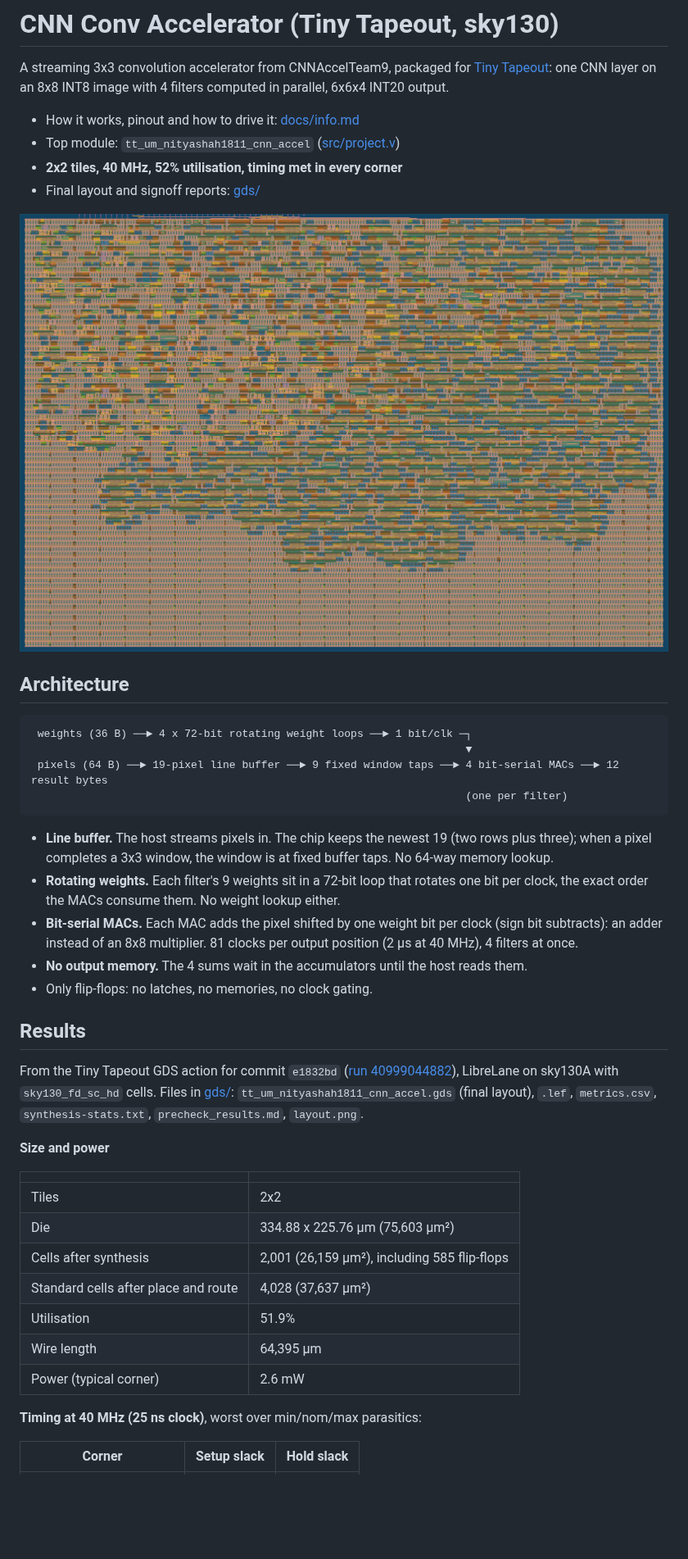
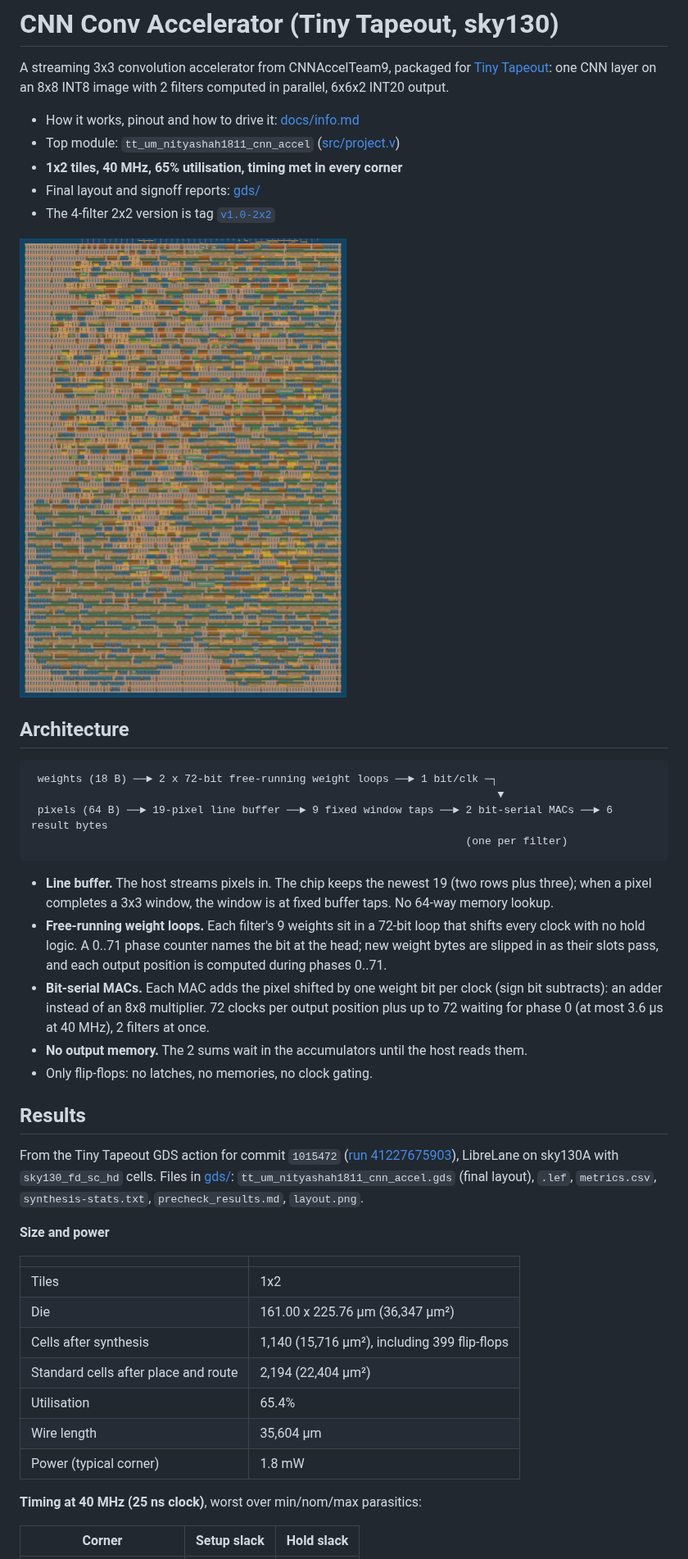
Before and after one commit to nityashah1811/tt-cnn-accel, a Markdown page: README.md, the part around one of its changes. Shown at 82% size. Drawn GitHub-style; pictures changed too: gds/layout.png; blank space fills up the shorter version.

````diff
--- a/README.md
+++ b/README.md
@@ -4,41 +4,45 @@
 
 A streaming 3x3 convolution accelerator from CNNAccelTeam9, packaged for
 [Tiny Tapeout](https://tinytapeout.com): one CNN layer on an 8x8 INT8
-image with 4 filters computed in parallel, 6x6x4 INT20 output.
+image with 2 filters computed in parallel, 6x6x2 INT20 output.
 
 - How it works, pinout and how to drive it: [docs/info.md](docs/info.md)
 - Top module: `tt_um_nityashah1811_cnn_accel` ([src/project.v](src/project.v))
-- **2x2 tiles, 40 MHz, 52% utilisation, timing met in every corner**
+- **1x2 tiles, 40 MHz, 65% utilisation, timing met in every corner**
 - Final layout and signoff reports: [gds/](gds/)
+- The 4-filter 2x2 version is tag
+  [`v1.0-2x2`](https://github.com/nityashah1811/tt-cnn-accel/tree/v1.0-2x2)
 
 ![Layout](gds/layout.png)
 
 ## Architecture
 
 ```
- weights (36 B) ──► 4 x 72-bit rotating weight loops ──► 1 bit/clk ─┐
-                                                                    ▼
- pixels (64 B) ──► 19-pixel line buffer ──► 9 fixed window taps ──► 4 bit-serial MACs ──► 12 result bytes
+ weights (18 B) ──► 2 x 72-bit free-running weight loops ──► 1 bit/clk ─┐
+                                                                         ▼
+ pixels (64 B) ──► 19-pixel line buffer ──► 9 fixed window taps ──► 2 bit-serial MACs ──► 6 result bytes
                                                                     (one per filter)
 ```
 
 - **Line buffer.** The host streams pixels in. The chip keeps the newest
   19 (two rows plus three); when a pixel completes a 3x3 window, the window
   is at fixed buffer taps. No 64-way memory lookup.
-- **Rotating weights.** Each filter's 9 weights sit in a 72-bit loop that
-  rotates one bit per clock, the exact order the MACs consume them. No
-  weight lookup either.
+- **Free-running weight loops.** Each filter's 9 weights sit in a 72-bit
+  loop that shifts every clock with no hold logic. A 0..71 phase counter
+  names the bit at the head; new weight bytes are slipped in as their slots
+  pass, and each output position is computed during phases 0..71.
 - **Bit-serial MACs.** Each MAC adds the pixel shifted by one weight bit per
-  clock (sign bit subtracts): an adder instead of an 8x8 multiplier. 81
-  clocks per output position (2 µs at 40 MHz), 4 filters at once.
-- **No output memory.** The 4 sums wait in the accumulators until the host
+  clock (sign bit subtracts): an adder instead of an 8x8 multiplier. 72
+  clocks per output position plus up to 72 waiting for phase 0 (at most
+  3.6 µs at 40 MHz), 2 filters at once.
+- **No output memory.** The 2 sums wait in the accumulators until the host
   reads them.
 - Only flip-flops: no latches, no memories, no clock gating.
 
 ## Results
 
-From the Tiny Tapeout GDS action for commit `e1832bd`
-([run 40999044882](https://github.com/nityashah1811/tt-cnn-accel/actions/runs/40999044882)),
+From the Tiny Tapeout GDS action for commit `1015472`
+([run 41227675903](https://github.com/nityashah1811/tt-cnn-accel/actions/runs/41227675903)),
 LibreLane on sky130A with `sky130_fd_sc_hd` cells. Files in [gds/](gds/):
 `tt_um_nityashah1811_cnn_accel.gds` (final layout), `.lef`, `metrics.csv`,
 `synthesis-stats.txt`, `precheck_results.md`, `layout.png`.
@@ -47,13 +51,13 @@ LibreLane on sky130A with `sky130_fd_sc_hd` cells. Files in [gds/](gds/):
 
 | | |
 |---|---|
-| Tiles | 2x2 |
-| Die | 334.88 x 225.76 µm (75,603 µm²) |
-| Cells after synthesis | 2,001 (26,159 µm²), including 585 flip-flops |
-| Standard cells after place and route | 4,028 (37,637 µm²) |
-| Utilisation | 51.9% |
-| Wire length | 64,395 µm |
-| Power (typical corner) | 2.6 mW |
+| Tiles | 1x2 |
+| Die | 161.00 x 225.76 µm (36,347 µm²) |
+| Cells after synthesis | 1,140 (15,716 µm²), including 399 flip-flops |
+| Standard cells after place and route | 2,194 (22,404 µm²) |
+| Utilisation | 65.4% |
+| Wire length | 35,604 µm |
+| Power (typical corner) | 1.8 mW |
 
 **Timing at 40 MHz (25 ns clock)**, worst over min/nom/max parasitics:
 
````
Also changed, not shown: other parts of README.md (+14 -17 lines), 4 other files.
